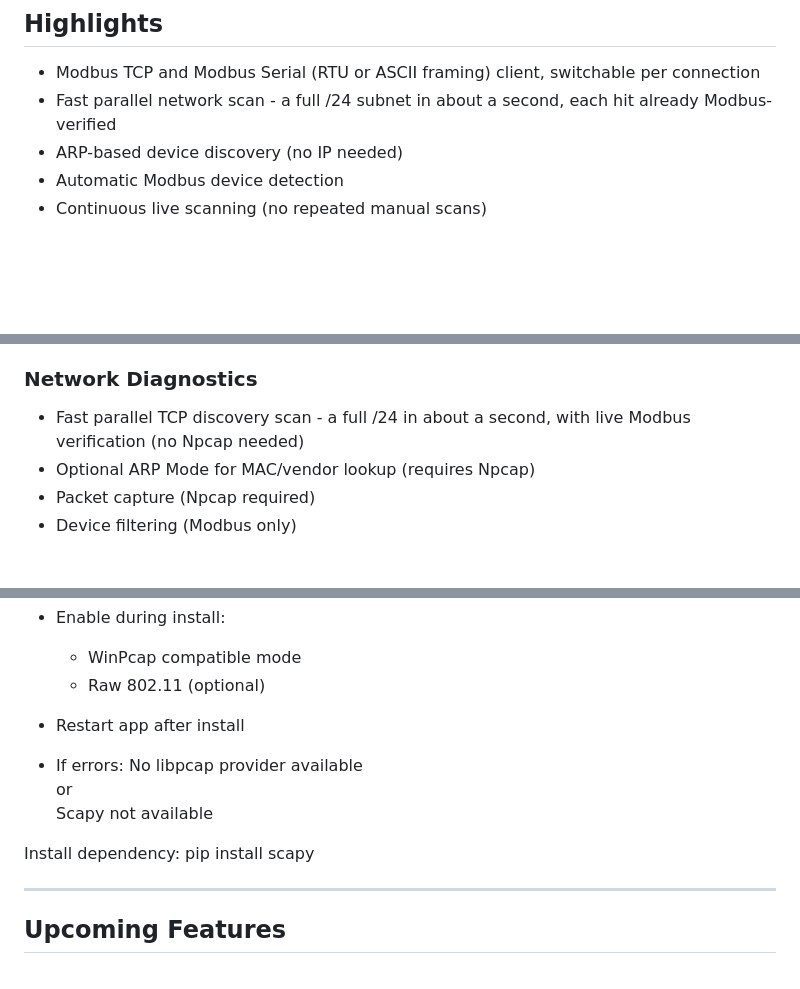
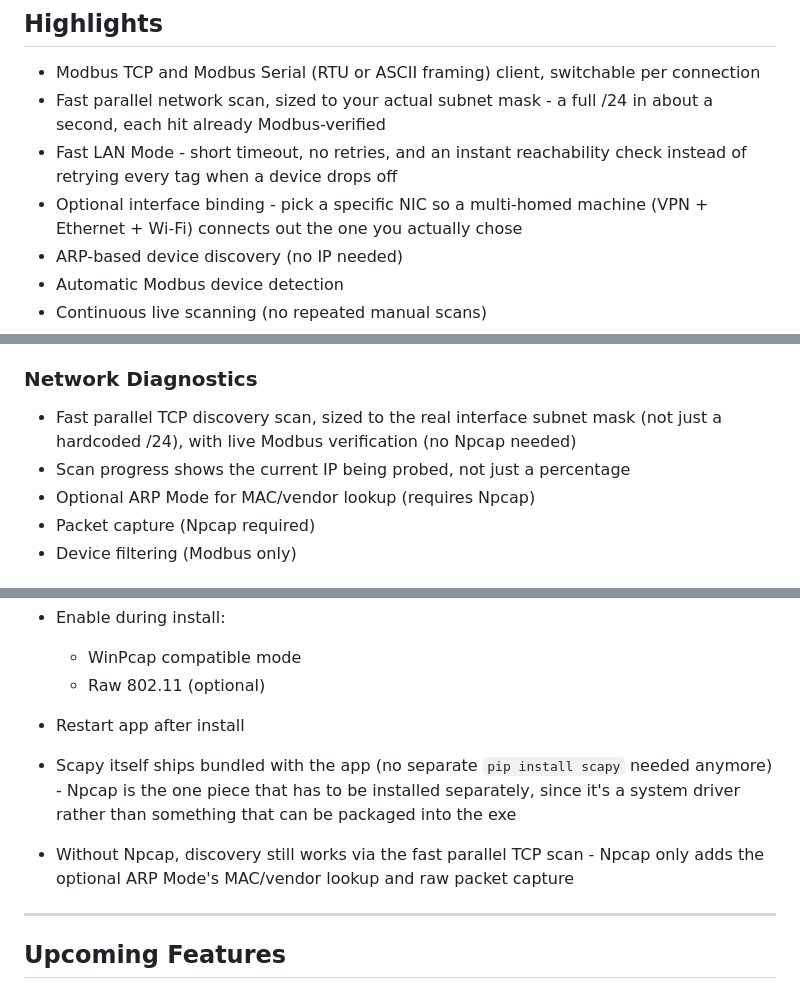
Before and after one commit to CraftParking/ModbusLens, a Markdown page: README.md, 3 parts joined by grey strips. Rendered like a GitHub page; blank space fills up the shorter version.

Commit message:
Update README for recent fixes

```diff
--- a/README.md
+++ b/README.md
@@ -28,7 +28,9 @@
 ## Highlights
 
 - Modbus TCP and Modbus Serial (RTU or ASCII framing) client, switchable per connection
-- Fast parallel network scan - a full /24 subnet in about a second, each hit already Modbus-verified
+- Fast parallel network scan, sized to your actual subnet mask - a full /24 in about a second, each hit already Modbus-verified
+- Fast LAN Mode - short timeout, no retries, and an instant reachability check instead of retrying every tag when a device drops off
+- Optional interface binding - pick a specific NIC so a multi-homed machine (VPN + Ethernet + Wi-Fi) connects out the one you actually chose
 - ARP-based device discovery (no IP needed)
 - Automatic Modbus device detection
 - Continuous live scanning (no repeated manual scans)
@@ -183,7 +187,8 @@
 - Steps never run faster than a 20ms floor, even if a script uses `WAIT 0` or skips WAIT entirely, so a typo can't flood the device or network
 
 ### Network Diagnostics
-- Fast parallel TCP discovery scan - a full /24 in about a second, with live Modbus verification (no Npcap needed)
+- Fast parallel TCP discovery scan, sized to the real interface subnet mask (not just a hardcoded /24), with live Modbus verification (no Npcap needed)
+- Scan progress shows the current IP being probed, not just a percentage
 - Optional ARP Mode for MAC/vendor lookup (requires Npcap)
 - Packet capture (Npcap required)
 - Device filtering (Modbus only)
@@ -231,13 +236,9 @@ ModbusLens.exe
 
 - Restart app after install
 
-- If errors:
-  No libpcap provider available
-  or
-  Scapy not available
+- Scapy itself ships bundled with the app (no separate `pip install scapy` needed anymore) - Npcap is the one piece that has to be installed separately, since it's a system driver rather than something that can be packaged into the exe
 
-Install dependency:
-pip install scapy
+- Without Npcap, discovery still works via the fast parallel TCP scan - Npcap only adds the optional ARP Mode's MAC/vendor lookup and raw packet capture
 
 ---
 
```
Also changed, not shown: other parts of README.md (+2 -0 lines).
